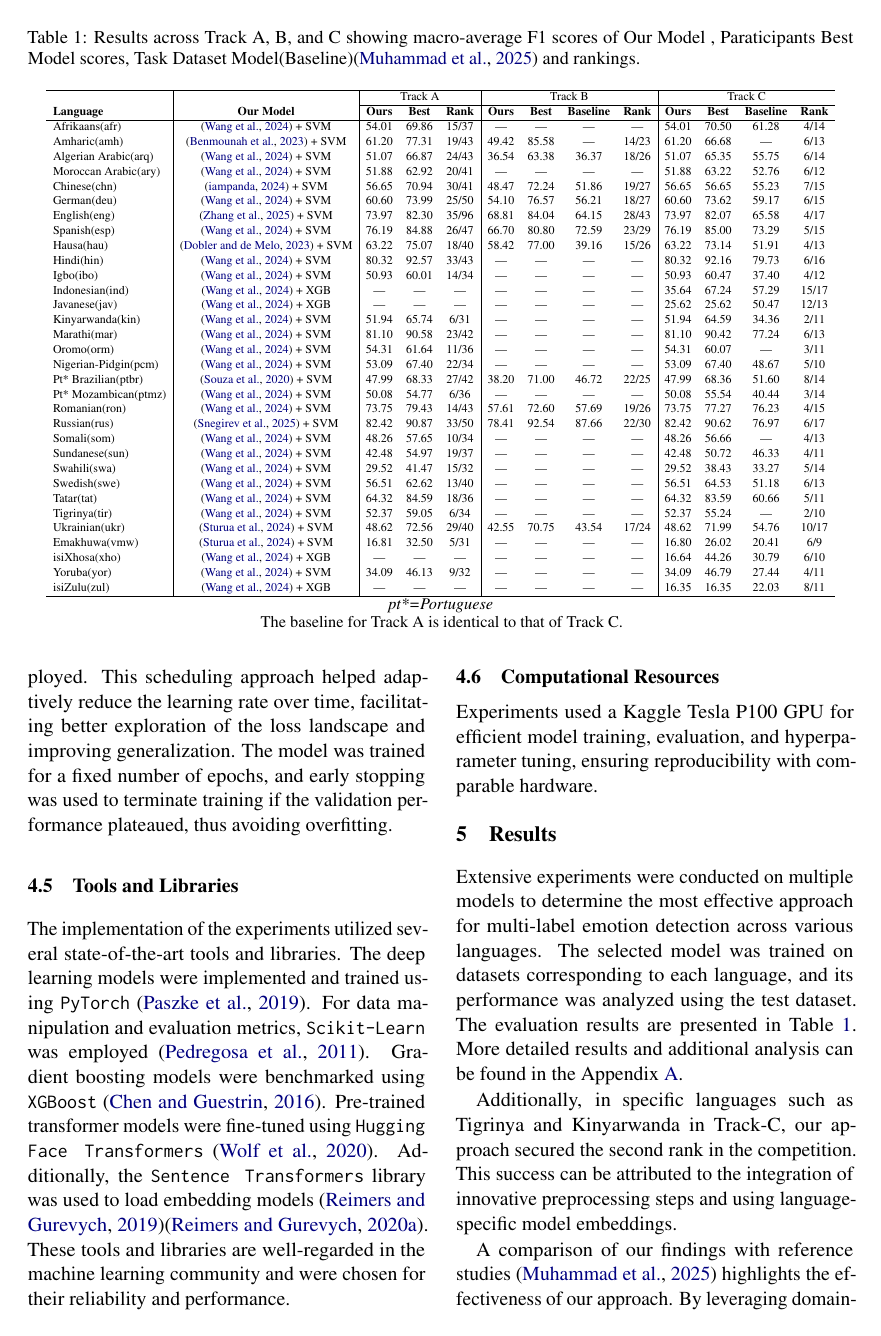
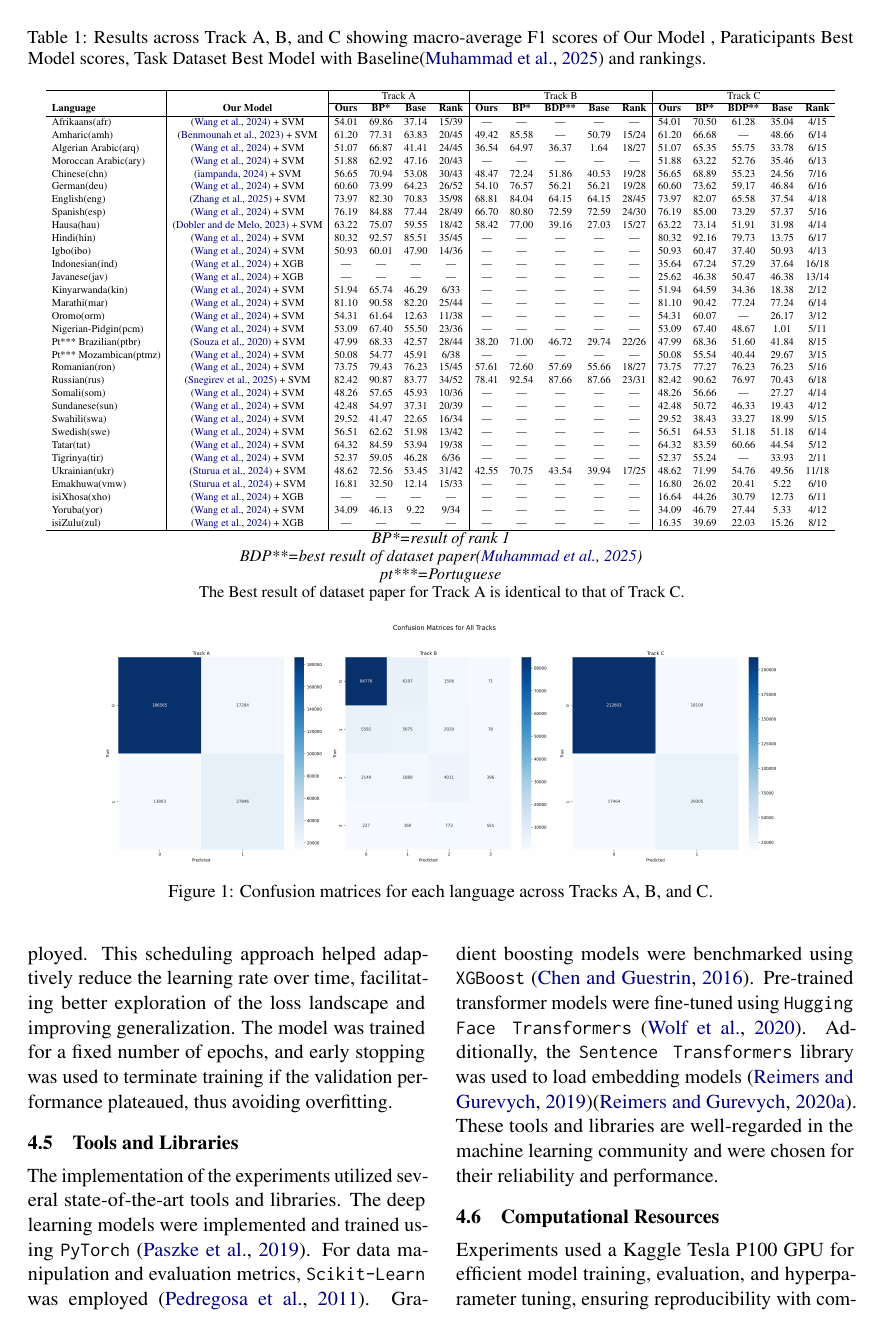
Before and after one commit to YNWA-PZ/SemEval2025-task11, a LaTeX paper (paper/paper.tex, which reads paper/tables/MainResults.tex): page 4 of 14. Compiled offline with pdfLaTeX.

Commit message:
update rankings

```diff
--- a/paper/tables/MainResults.tex
+++ b/paper/tables/MainResults.tex
@@ -1,53 +1,53 @@
 \begin{table*}[h]
     \centering
-    \caption{Results across Track A, B, and C showing macro-average F1 scores of Our Model , Paraticipants Best Model scores, Task Dataset Model(Baseline)\citep{muhammad2025brighterbridginggaphumanannotated} and rankings.}
+    \caption{Results across Track A, B, and C showing macro-average F1 scores of Our Model , Paraticipants Best Model scores, Task Dataset Best Model with Baseline\citep{muhammad2025brighterbridginggaphumanannotated} and rankings.}
     \label{tab:results}
     \resizebox{2\columnwidth}{!}{
-        \begin{tabular}{l|c|ccc|cccc|cccc}
+        \begin{tabular}{l|c|cccc|ccccc|ccccc}
             \hline
-                                 &                                                                        & \multicolumn{3}{c|}{Track A} & \multicolumn{4}{c|}{Track B} & \multicolumn{4}{c}{Track C}                                                                                                                                         \\
-            \cline{3-13}
-            \textbf{Language}    & \textbf{Our Model}                                                     & \textbf{Ours}                & \textbf{Best}                & \textbf{Rank}               & \textbf{Ours} & \textbf{Best} & \textbf{Baseline} & \textbf{Rank} & \textbf{Ours} & \textbf{Best} & \textbf{Baseline} & \textbf{Rank} \\
+                                   &                                                                        & \multicolumn{4}{c|}{Track A} & \multicolumn{5}{c|}{Track B} & \multicolumn{5}{c}{Track C}                                                                                                                                                                               \\
+            \cline{3-16}
+            \textbf{Language}      & \textbf{Our Model}                                                     & \textbf{Ours}                & \textbf{BP*}                 & \textbf{Base}               & \textbf{Rank} & \textbf{Ours} & \textbf{BP*} & \textbf{BDP**} & \textbf{Base} & \textbf{Rank} & \textbf{Ours} & \textbf{BP*} & \textbf{BDP**} & \textbf{Base} & \textbf{Rank} \\
             \hline
-            Afrikaans(afr)       & \citep{wang2024multilingual} + SVM                                     & 54.01                        & 69.86                        & 15/37                       & —             & —             & —                 & —             & 54.01         & 70.50         & 61.28             & 4/14          \\
-            Amharic(amh)         & \citep{arabert}               + SVM                                    & 61.20                        & 77.31                        & 19/43                       & 49.42         & 85.58         & —                 & 14/23         & 61.20         & 66.68         & —                 & 6/13          \\
-            Algerian Arabic(arq) & \citep{wang2024multilingual}   + SVM                                   & 51.07                        & 66.87                        & 24/43                       & 36.54         & 63.38         & 36.37             & 18/26         & 51.07         & 65.35         & 55.75             & 6/14          \\
-            Moroccan Arabic(ary) & \citep{wang2024multilingual}   + SVM                                   & 51.88                        & 62.92                        & 20/41                       & —             & —             & —                 & —             & 51.88         & 63.22         & 52.76             & 6/12          \\
-            Chinese(chn)         & \citep{zpoint-large-embedding-zh} + SVM                                & 56.65                        & 70.94                        & 30/41                       & 48.47         & 72.24         & 51.86             & 19/27         & 56.65         & 56.65         & 55.23             & 7/15          \\
-            German(deu)          & \citep{wang2024multilingual}       + SVM                               & 60.60                        & 73.99                        & 25/50                       & 54.10         & 76.57         & 56.21             & 18/27         & 60.60         & 73.62         & 59.17             & 6/15          \\
-            English(eng)         & \citep{zhang2025jasperstelladistillationsota}  + SVM                   & 73.97                        & 82.30                        & 35/96                       & 68.81         & 84.04         & 64.15             & 28/43         & 73.97         & 82.07         & 65.58             & 4/17          \\
-            Spanish(esp)         & \citep{wang2024multilingual}      + SVM                                & 76.19                        & 84.88                        & 26/47                       & 66.70         & 80.80         & 72.59             & 23/29         & 76.19         & 85.00         & 73.29             & 5/15          \\
-            Hausa(hau)           & \citep{dobler-demelo-2023-focus} + SVM                                 & 63.22                        & 75.07                        & 18/40                       & 58.42         & 77.00         & 39.16             & 15/26         & 63.22         & 73.14         & 51.91             & 4/13          \\
-            Hindi(hin)           & \citep{wang2024multilingual}  + SVM                                    & 80.32                        & 92.57                        & 33/43                       & —             & —             & —                 & —             & 80.32         & 92.16         & 79.73             & 6/16          \\
-            Igbo(ibo)            & \citep{wang2024multilingual}   + SVM                                   & 50.93                        & 60.01                        & 14/34                       & —             & —             & —                 & —             & 50.93         & 60.47         & 37.40             & 4/12          \\
-            Indonesian(ind)      & \citep{wang2024multilingual}   + XGB                                   & —                            & —                            & —                           & —             & —             & —                 & —             & 35.64         & 67.24         & 57.29             & 15/17         \\
-            Javanese(jav)        & \citep{wang2024multilingual}   + XGB                                   & —                            & —                            & —                           & —             & —             & —                 & —             & 25.62         & 25.62         & 50.47             & 12/13         \\
-            Kinyarwanda(kin)     & \citep{wang2024multilingual}  + SVM                                    & 51.94                        & 65.74                        & 6/31                        & —             & —             & —                 & —             & 51.94         & 64.59         & 34.36             & 2/11          \\
-            Marathi(mar)         & \citep{wang2024multilingual}   + SVM                                   & 81.10                        & 90.58                        & 23/42                       & —             & —             & —                 & —             & 81.10         & 90.42         & 77.24             & 6/13          \\
-            Oromo(orm)           & \citep{wang2024multilingual}    + SVM                                  & 54.31                        & 61.64                        & 11/36                       & —             & —             & —                 & —             & 54.31         & 60.07         & —                 & 3/11          \\
-            Nigerian-Pidgin(pcm) & \citep{wang2024multilingual}   + SVM                                   & 53.09                        & 67.40                        & 22/34                       & —             & —             & —                 & —             & 53.09         & 67.40         & 48.67             & 5/10          \\
-            Pt* Brazilian(ptbr)  & \citep{souza2020bertimbau} + SVM                                       & 47.99                        & 68.33                        & 27/42                       & 38.20         & 71.00         & 46.72             & 22/25         & 47.99         & 68.36         & 51.60             & 8/14          \\
-            Pt* Mozambican(ptmz) & \citep{wang2024multilingual}   + SVM                                   & 50.08                        & 54.77                        & 6/36                        & —             & —             & —                 & —             & 50.08         & 55.54         & 40.44             & 3/14          \\
-            Romanian(ron)        & \citep{wang2024multilingual}     + SVM                                 & 73.75                        & 79.43                        & 14/43                       & 57.61         & 72.60         & 57.69             & 19/26         & 73.75         & 77.27         & 76.23             & 4/15          \\
-            Russian(rus)         & \citep{snegirev2025russianfocusedembeddersexplorationrumteb}     + SVM & 82.42                        & 90.87                        & 33/50                       & 78.41         & 92.54         & 87.66             & 22/30         & 82.42         & 90.62         & 76.97             & 6/17          \\
-            Somali(som)          & \citep{wang2024multilingual}       + SVM                               & 48.26                        & 57.65                        & 10/34                       & —             & —             & —                 & —             & 48.26         & 56.66         & —                 & 4/13          \\
-            Sundanese(sun)       & \citep{wang2024multilingual}      + SVM                                & 42.48                        & 54.97                        & 19/37                       & —             & —             & —                 & —             & 42.48         & 50.72         & 46.33             & 4/11          \\
-            Swahili(swa)         & \citep{wang2024multilingual}      + SVM                                & 29.52                        & 41.47                        & 15/32                       & —             & —             & —                 & —             & 29.52         & 38.43         & 33.27             & 5/14          \\
-            Swedish(swe)         & \citep{wang2024multilingual}     + SVM                                 & 56.51                        & 62.62                        & 13/40                       & —             & —             & —                 & —             & 56.51         & 64.53         & 51.18             & 6/13          \\
-            Tatar(tat)           & \citep{wang2024multilingual}    + SVM                                  & 64.32                        & 84.59                        & 18/36                       & —             & —             & —                 & —             & 64.32         & 83.59         & 60.66             & 5/11          \\
-            Tigrinya(tir)        & \citep{wang2024multilingual}    + SVM                                  & 52.37                        & 59.05                        & 6/34                        & —             & —             & —                 & —             & 52.37         & 55.24         & —                 & 2/10          \\
-            Ukrainian(ukr)       & \citep{sturua2024jinaembeddingsv3multilingualembeddingstask}   + SVM   & 48.62                        & 72.56                        & 29/40                       & 42.55         & 70.75         & 43.54             & 17/24         & 48.62         & 71.99         & 54.76             & 10/17         \\
-            Emakhuwa(vmw)        & \citep{sturua2024jinaembeddingsv3multilingualembeddingstask}   + SVM   & 16.81                        & 32.50                        & 5/31                        & —             & —             & —                 & —             & 16.80         & 26.02         & 20.41             & 6/9           \\
-            isiXhosa(xho)        & \citep{wang2024multilingual}     + XGB                                 & —                            & —                            & —                           & —             & —             & —                 & —             & 16.64         & 44.26         & 30.79             & 6/10          \\
-            Yoruba(yor)          & \citep{wang2024multilingual}     + SVM                                 & 34.09                        & 46.13                        & 9/32                        & —             & —             & —                 & —             & 34.09         & 46.79         & 27.44             & 4/11          \\
-            isiZulu(zul)         & \citep{wang2024multilingual}     + XGB                                 & —                            & —                            & —                           & —             & —             & —                 & —             & 16.35         & 16.35         & 22.03             & 8/11          \\
+            Afrikaans(afr)         & \citep{wang2024multilingual} + SVM                                     & 54.01                        & 69.86                        & 37.14                       & 15/39         & —             & —           & —              & —             & —             & 54.01         & 70.50       & 61.28          & 35.04         & 4/15          \\
+            Amharic(amh)           & \citep{arabert}               + SVM                                    & 61.20                        & 77.31                        & 63.83                       & 20/45         & 49.42         & 85.58       & —              & 50.79         & 15/24         & 61.20         & 66.68       & —              & 48.66         & 6/14          \\
+            Algerian Arabic(arq)   & \citep{wang2024multilingual}   + SVM                                   & 51.07                        & 66.87                        & 41.41                       & 24/45         & 36.54         & 64.97       & 36.37          & 1.64          & 18/27         & 51.07         & 65.35       & 55.75          & 33.78         & 6/15          \\
+            Moroccan Arabic(ary)   & \citep{wang2024multilingual}   + SVM                                   & 51.88                        & 62.92                        & 47.16                       & 20/43         & —             & —           & —              & —             & —             & 51.88         & 63.22       & 52.76          & 35.46         & 6/13          \\
+            Chinese(chn)           & \citep{zpoint-large-embedding-zh} + SVM                                & 56.65                        & 70.94                        & 53.08                       & 30/43         & 48.47         & 72.24       & 51.86          & 40.53         & 19/28         & 56.65         & 68.89       & 55.23          & 24.56         & 7/16          \\
+            German(deu)            & \citep{wang2024multilingual}       + SVM                               & 60.60                        & 73.99                        & 64.23                       & 26/52         & 54.10         & 76.57       & 56.21          & 56.21         & 19/28         & 60.60         & 73.62       & 59.17          & 46.84         & 6/16          \\
+            English(eng)           & \citep{zhang2025jasperstelladistillationsota}  + SVM                   & 73.97                        & 82.30                        & 70.83                       & 35/98         & 68.81         & 84.04       & 64.15          & 64.15         & 28/45         & 73.97         & 82.07       & 65.58          & 37.54         & 4/18          \\
+            Spanish(esp)           & \citep{wang2024multilingual}      + SVM                                & 76.19                        & 84.88                        & 77.44                       & 28/49         & 66.70         & 80.80       & 72.59          & 72.59         & 24/30         & 76.19         & 85.00       & 73.29          & 57.37         & 5/16          \\
+            Hausa(hau)             & \citep{dobler-demelo-2023-focus} + SVM                                 & 63.22                        & 75.07                        & 59.55                       & 18/42         & 58.42         & 77.00       & 39.16          & 27.03         & 15/27         & 63.22         & 73.14       & 51.91          & 31.98         & 4/14          \\
+            Hindi(hin)             & \citep{wang2024multilingual}  + SVM                                    & 80.32                        & 92.57                        & 85.51                       & 35/45         & —             & —           & —              & —             & —             & 80.32         & 92.16       & 79.73          & 13.75         & 6/17          \\
+            Igbo(ibo)              & \citep{wang2024multilingual}   + SVM                                   & 50.93                        & 60.01                        & 47.90                       & 14/36         & —             & —           & —              & —             & —             & 50.93         & 60.47       & 37.40          & 50.93         & 4/13          \\
+            Indonesian(ind)        & \citep{wang2024multilingual}   + XGB                                   & —                            & —                            & —                           & —             & —             & —           & —              & —             & —             & 35.64         & 67.24       & 57.29          & 37.64         & 16/18         \\
+            Javanese(jav)          & \citep{wang2024multilingual}   + XGB                                   & —                            & —                            & —                           & —             & —             & —           & —              & —             & —             & 25.62         & 46.38       & 50.47          & 46.38         & 13/14         \\
+            Kinyarwanda(kin)       & \citep{wang2024multilingual}  + SVM                                    & 51.94                        & 65.74                        & 46.29                       & 6/33          & —             & —           & —              & —             & —             & 51.94         & 64.59       & 34.36          & 18.38         & 2/12          \\
+            Marathi(mar)           & \citep{wang2024multilingual}   + SVM                                   & 81.10                        & 90.58                        & 82.20                       & 25/44         & —             & —           & —              & —             & —             & 81.10         & 90.42       & 77.24          & 77.24         & 6/14          \\
+            Oromo(orm)             & \citep{wang2024multilingual}    + SVM                                  & 54.31                        & 61.64                        & 12.63                       & 11/38         & —             & —           & —              & —             & —             & 54.31         & 60.07       & —              & 26.17         & 3/12          \\
+            Nigerian-Pidgin(pcm)   & \citep{wang2024multilingual}   + SVM                                   & 53.09                        & 67.40                        & 55.50                       & 23/36         & —             & —           & —              & —             & —             & 53.09         & 67.40       & 48.67          & 1.01          & 5/11          \\
+            Pt*** Brazilian(ptbr)  & \citep{souza2020bertimbau} + SVM                                       & 47.99                        & 68.33                        & 42.57                       & 28/44         & 38.20         & 71.00       & 46.72          & 29.74         & 22/26         & 47.99         & 68.36       & 51.60          & 41.84         & 8/15          \\
+            Pt*** Mozambican(ptmz) & \citep{wang2024multilingual}   + SVM                                   & 50.08                        & 54.77                        & 45.91                       & 6/38          & —             & —           & —              & —             & —             & 50.08         & 55.54       & 40.44          & 29.67         & 3/15          \\
+            Romanian(ron)          & \citep{wang2024multilingual}     + SVM                                 & 73.75                        & 79.43                        & 76.23                       & 15/45         & 57.61         & 72.60       & 57.69          & 55.66         & 18/27         & 73.75         & 77.27       & 76.23          & 76.23         & 5/16          \\
+            Russian(rus)           & \citep{snegirev2025russianfocusedembeddersexplorationrumteb}     + SVM & 82.42                        & 90.87                        & 83.77                       & 34/52         & 78.41         & 92.54       & 87.66          & 87.66         & 23/31         & 82.42         & 90.62       & 76.97          & 70.43         & 6/18          \\
+            Somali(som)            & \citep{wang2024multilingual}       + SVM                               & 48.26                        & 57.65                        & 45.93                       & 10/36         & —             & —           & —              & —             & —             & 48.26         & 56.66       & —              & 27.27         & 4/14          \\
+            Sundanese(sun)         & \citep{wang2024multilingual}      + SVM                                & 42.48                        & 54.97                        & 37.31                       & 20/39         & —             & —           & —              & —             & —             & 42.48         & 50.72       & 46.33          & 19.43         & 4/12          \\
+            Swahili(swa)           & \citep{wang2024multilingual}      + SVM                                & 29.52                        & 41.47                        & 22.65                       & 16/34         & —             & —           & —              & —             & —             & 29.52         & 38.43       & 33.27          & 18.99         & 5/15          \\
+            Swedish(swe)           & \citep{wang2024multilingual}     + SVM                                 & 56.51                        & 62.62                        & 51.98                       & 13/42         & —             & —           & —              & —             & —             & 56.51         & 64.53       & 51.18          & 51.18         & 6/14          \\
+            Tatar(tat)             & \citep{wang2024multilingual}    + SVM                                  & 64.32                        & 84.59                        & 53.94                       & 19/38         & —             & —           & —              & —             & —             & 64.32         & 83.59       & 60.66          & 44.54         & 5/12          \\
+            Tigrinya(tir)          & \citep{wang2024multilingual}    + SVM                                  & 52.37                        & 59.05                        & 46.28                       & 6/36          & —             & —           & —              & —             & —             & 52.37         & 55.24       & —              & 33.93         & 2/11          \\
+            Ukrainian(ukr)         & \citep{sturua2024jinaembeddingsv3multilingualembeddingstask}   + SVM   & 48.62                        & 72.56                        & 53.45                       & 31/42         & 42.55         & 70.75       & 43.54          & 39.94         & 17/25         & 48.62         & 71.99       & 54.76          & 49.56         & 11/18         \\
+            Emakhuwa(vmw)          & \citep{sturua2024jinaembeddingsv3multilingualembeddingstask}   + SVM   & 16.81                        & 32.50                        & 12.14                       & 15/33         & —             & —           & —              & —             & —             & 16.80         & 26.02       & 20.41          & 5.22          & 6/10          \\
+            isiXhosa(xho)          & \citep{wang2024multilingual}     + XGB                                 & —                            & —                            & —                           & —             & —             & —           & —              & —             & —             & 16.64         & 44.26       & 30.79          & 12.73         & 6/11          \\
+            Yoruba(yor)            & \citep{wang2024multilingual}     + SVM                                 & 34.09                        & 46.13                        & 9.22                        & 9/34          & —             & —           & —              & —             & —             & 34.09         & 46.79       & 27.44          & 5.33          & 4/12          \\
+            isiZulu(zul)           & \citep{wang2024multilingual}     + XGB                                 & —                            & —                            & —                           & —             & —             & —           & —              & —             & —             & 16.35         & 39.69       & 22.03          & 15.26         & 8/12          \\
             \hline
             % \\
             % \bottomrule
         \end{tabular}
     }
     \\
-    \footnotesize{\textit{pt*=Portuguese}}
+    \footnotesize{\textit{BP*=result of rank 1\\BDP**=best result of dataset paper\citep{muhammad2025brighterbridginggaphumanannotated}\\pt***=Portuguese}}
     \\
-    \footnotesize{The baseline for Track A is identical to that of Track C.}
+    \footnotesize{The Best result of dataset paper for Track A is identical to that of Track C.}
 \end{table*}
```
Also changed, not shown: paper/paper.tex (+14 -15 lines).
